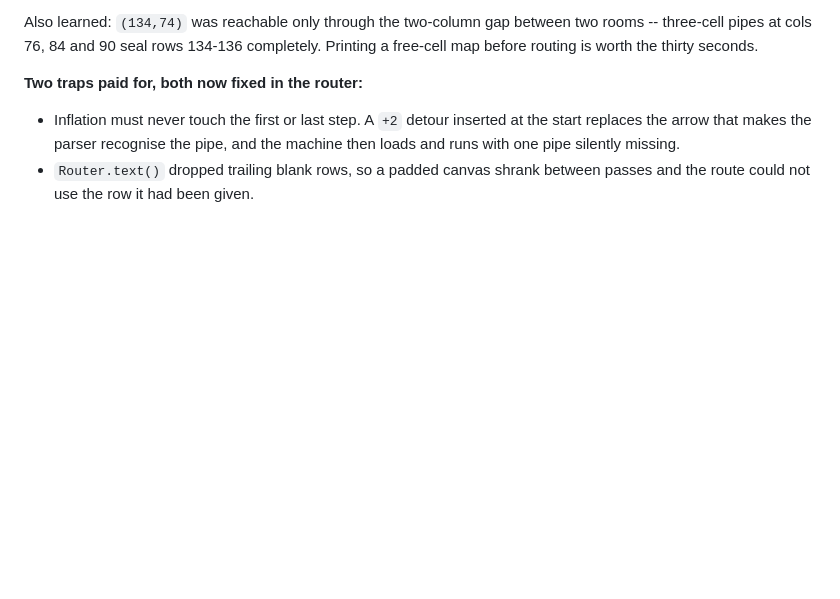
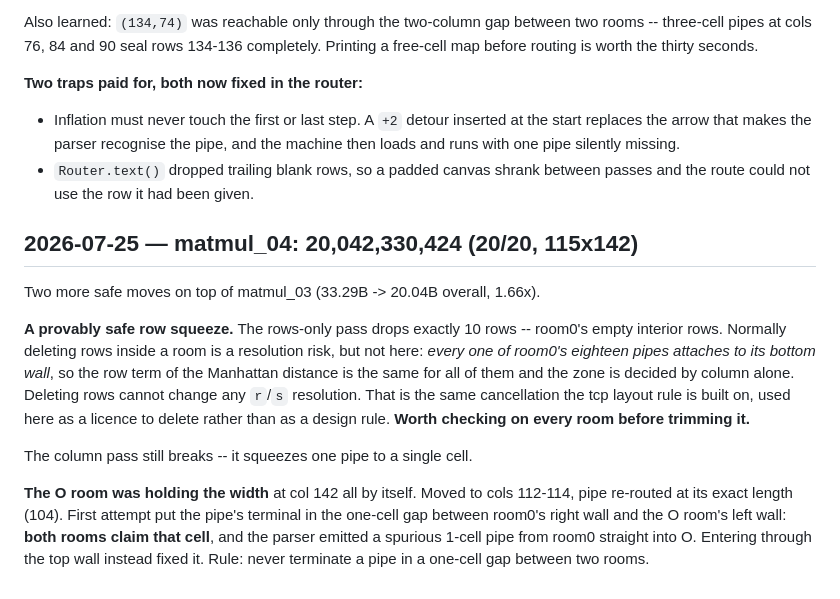
Before and after one commit to tarstars/icfpc2026, a Markdown page: docs/alexey-worklog.md, the part around the change. Rendered like a GitHub page; blank space fills up the shorter version.

Commit message:
matmul_04: 20,042,330,424 (20/20) -- fp 21609->20164

```diff
--- a/docs/alexey-worklog.md
+++ b/docs/alexey-worklog.md
@@ -1249,3 +1249,26 @@ thirty seconds.
   and the machine then loads and runs with one pipe silently missing.
 * `Router.text()` dropped trailing blank rows, so a padded canvas shrank
   between passes and the route could not use the row it had been given.
+
+## 2026-07-25 — matmul_04: 20,042,330,424 (20/20, 115x142)
+
+Two more safe moves on top of matmul_03 (33.29B -> 20.04B overall, 1.66x).
+
+**A provably safe row squeeze.** The rows-only pass drops exactly 10 rows --
+room0's empty interior rows. Normally deleting rows inside a room is a
+resolution risk, but not here: *every one of room0's eighteen pipes attaches
+to its bottom wall*, so the row term of the Manhattan distance is the same
+for all of them and the zone is decided by column alone. Deleting rows
+cannot change any `r`/`s` resolution. That is the same cancellation the tcp
+layout rule is built on, used here as a licence to delete rather than as a
+design rule. **Worth checking on every room before trimming it.**
+
+The column pass still breaks -- it squeezes one pipe to a single cell.
+
+**The O room was holding the width** at col 142 all by itself. Moved to
+cols 112-114, pipe re-routed at its exact length (104). First attempt put
+the pipe's terminal in the one-cell gap between room0's right wall and the O
+room's left wall: **both rooms claim that cell**, and the parser emitted a
+spurious 1-cell pipe from room0 straight into O. Entering through the top
+wall instead fixed it. Rule: never terminate a pipe in a one-cell gap
+between two rooms.
```
